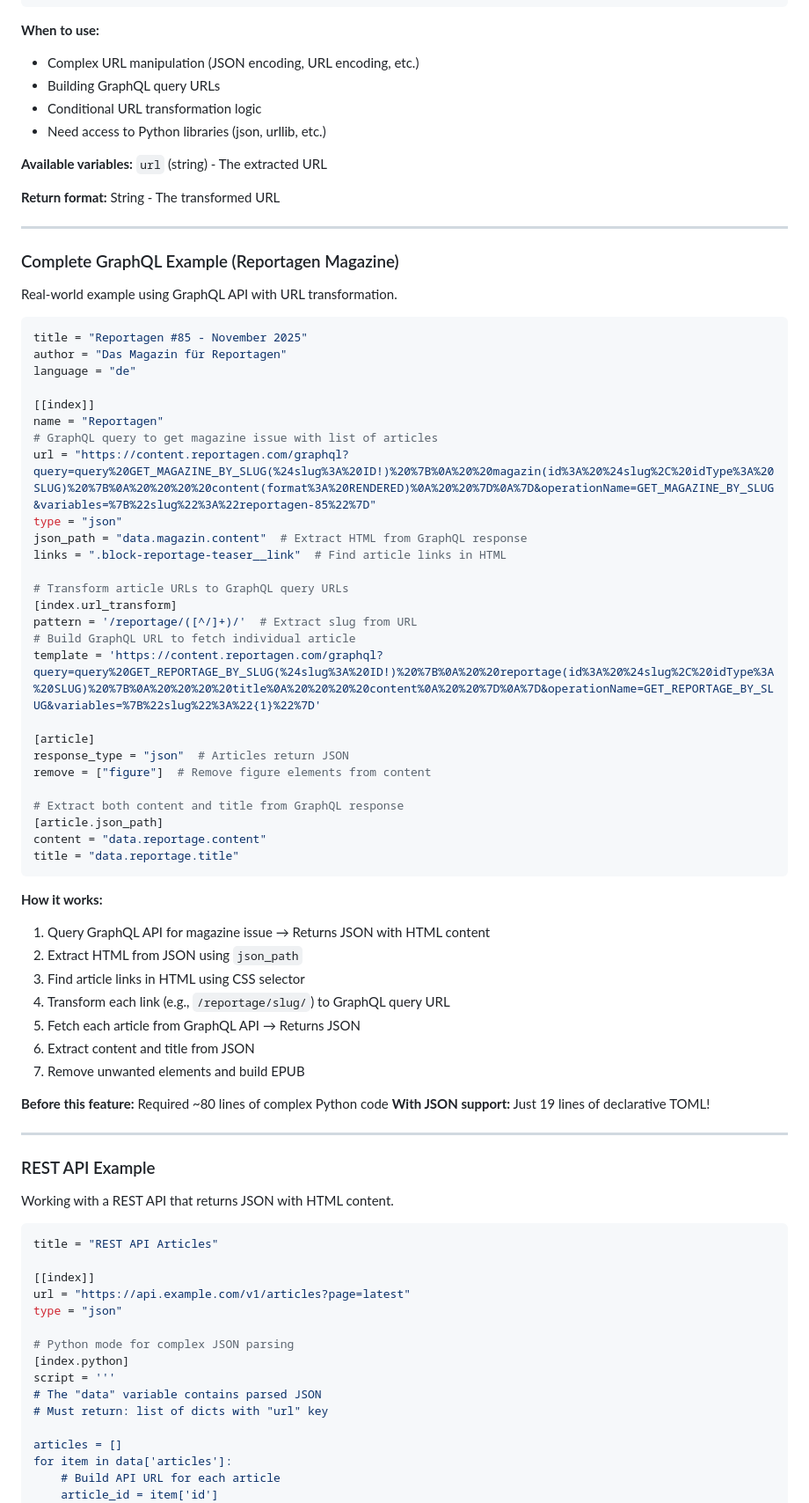
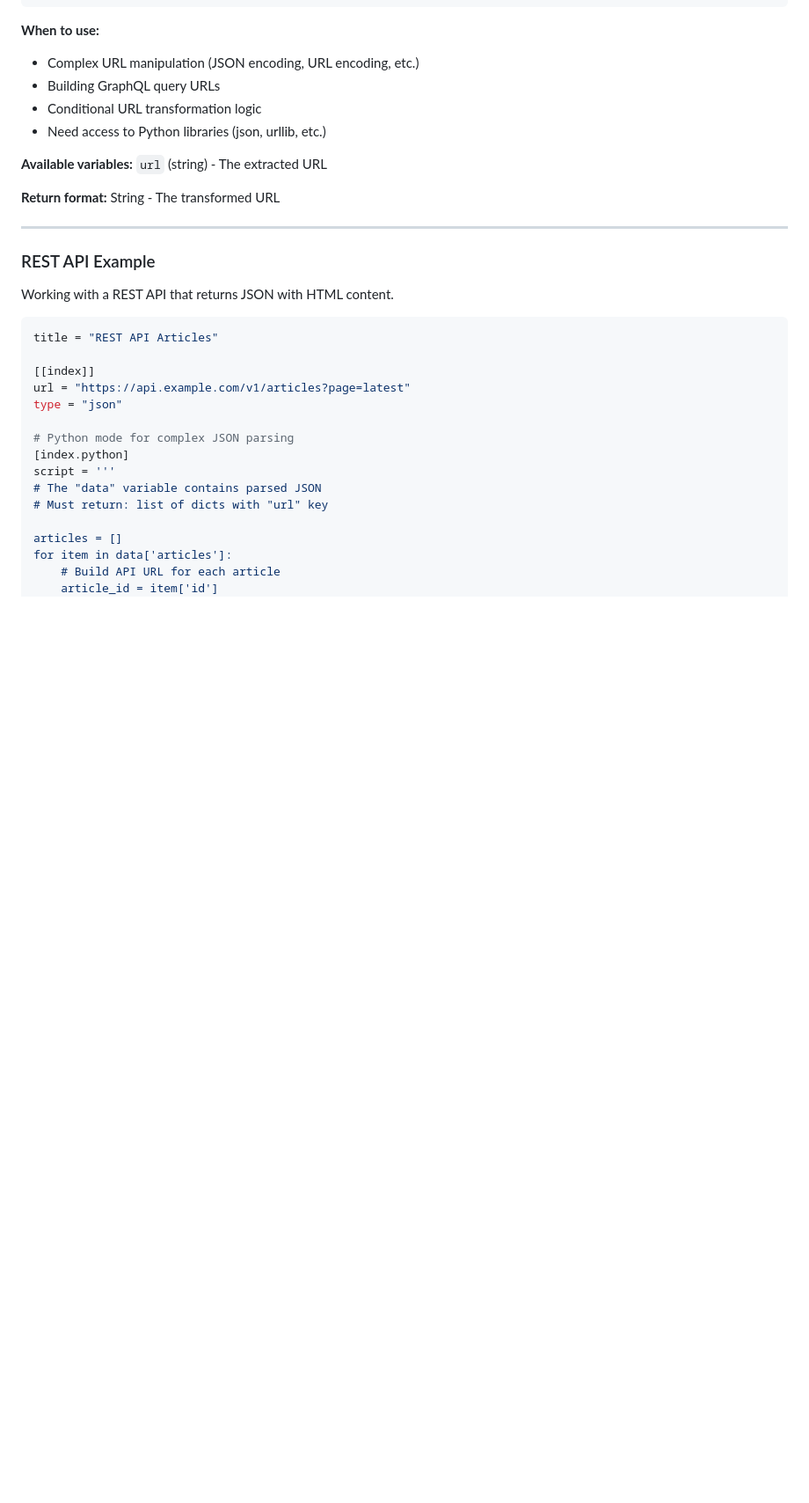
Before and after one commit to claudehenchoz/gensi, a Markdown page: EXAMPLES.md, the part around one of its changes. Shown at 88% size. Drawn GitHub-style; blank space fills up the shorter version.

````diff
--- a/EXAMPLES.md
+++ b/EXAMPLES.md
@@ -1102,53 +1109,6 @@ content = "article"
 
 ---
 
-### Complete GraphQL Example (Reportagen Magazine)
-
-Real-world example using GraphQL API with URL transformation.
-
-```toml
-title = "Reportagen #85 - November 2025"
-author = "Das Magazin für Reportagen"
-language = "de"
-
-[[index]]
-name = "Reportagen"
-# GraphQL query to get magazine issue with list of articles
-url = "https://content.reportagen.com/graphql?query=query%20GET_MAGAZINE_BY_SLUG(%24slug%3A%20ID!)%20%7B%0A%20%20magazin(id%3A%20%24slug%2C%20idType%3A%20SLUG)%20%7B%0A%20%20%20%20content(format%3A%20RENDERED)%0A%20%20%7D%0A%7D&operationName=GET_MAGAZINE_BY_SLUG&variables=%7B%22slug%22%3A%22reportagen-85%22%7D"
-type = "json"
-json_path = "data.magazin.content"  # Extract HTML from GraphQL response
-links = ".block-reportage-teaser__link"  # Find article links in HTML
-
-# Transform article URLs to GraphQL query URLs
-[index.url_transform]
-pattern = '/reportage/([^/]+)/'  # Extract slug from URL
-# Build GraphQL URL to fetch individual article
-template = 'https://content.reportagen.com/graphql?query=query%20GET_REPORTAGE_BY_SLUG(%24slug%3A%20ID!)%20%7B%0A%20%20reportage(id%3A%20%24slug%2C%20idType%3A%20SLUG)%20%7B%0A%20%20%20%20title%0A%20%20%20%20content%0A%20%20%7D%0A%7D&operationName=GET_REPORTAGE_BY_SLUG&variables=%7B%22slug%22%3A%22{1}%22%7D'
-
-[article]
-response_type = "json"  # Articles return JSON
-remove = ["figure"]  # Remove figure elements from content
-
-# Extract both content and title from GraphQL response
-[article.json_path]
-content = "data.reportage.content"
-title = "data.reportage.title"
-```
-
-**How it works:**
-1. Query GraphQL API for magazine issue → Returns JSON with HTML content
-2. Extract HTML from JSON using `json_path`
-3. Find article links in HTML using CSS selector
-4. Transform each link (e.g., `/reportage/slug/`) to GraphQL query URL
-5. Fetch each article from GraphQL API → Returns JSON
-6. Extract content and title from JSON
-7. Remove unwanted elements and build EPUB
-
-**Before this feature:** Required ~80 lines of complex Python code
-**With JSON support:** Just 19 lines of declarative TOML!
-
----
-
 ### REST API Example
 
 Working with a REST API that returns JSON with HTML content.
````
Also changed, not shown: other parts of EXAMPLES.md (+44 -37 lines).
